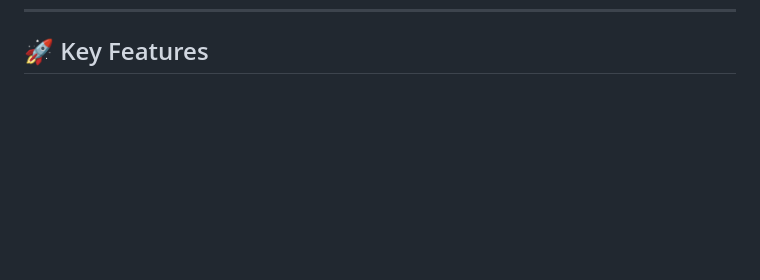
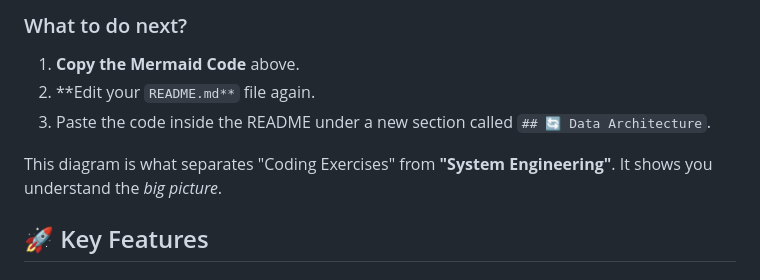
Before and after one commit to rafdi03/Enterprise-Reporting-System, a Markdown page: README.md, the part around one of its changes. Rendered like a GitHub page; blank space fills up the shorter version.

```diff
--- a/README.md
+++ b/README.md
@@ -20,3 +85,10 @@ By integrating **Django** as the orchestration layer and **dbt (data build tool)
+### What to do next?
+
+1. **Copy the Mermaid Code** above.
+2. **Edit your `README.md**` file again.
+3. Paste the code inside the README under a new section called `## 🔄 Data Architecture`.
+
+This diagram is what separates "Coding Exercises" from **"System Engineering"**. It shows you understand the *big picture*.
 
 ## 🚀 Key Features
 
```
Also changed, not shown: other parts of README.md (+65 -0 lines).
